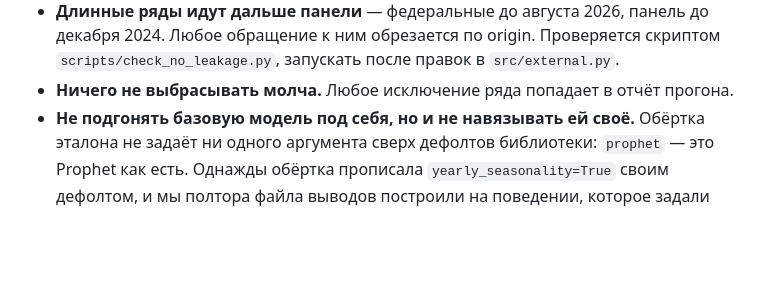
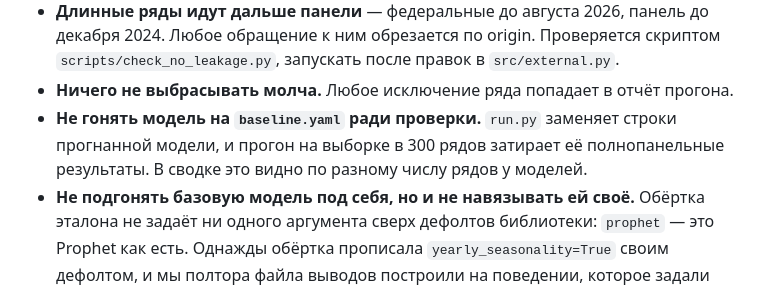
Before and after one commit to kr1zal/sberindex_konkurs, a Markdown page: DEVELOPMENT.md, the part around the change. Rendered like a GitHub page; blank space fills up the shorter version.

Commit message:
Записать в правила грабли с перезаписью результатов на другом конфиге
Проверка реестра после переименования была сделана прогоном naive_last
на baseline.yaml, то есть на выборке в 300 рядов. run.py заменяет строки
прогнанной модели, и полнопанельные результаты наивной были затёрты:
1908 вместо 1852, в сводке появились модели с разным числом рядов.

Поймано по строке «рядов: [2028 300]» в собственной проверке, восстановлено
прогоном на full.yaml. Документы не пострадали — рендер шёл до этого.

Правило дописано в DEVELOPMENT.md: проверка реестра печатается на любом прогоне,
гонять ради неё модель на другом конфиге не нужно.

```diff
--- a/DEVELOPMENT.md
+++ b/DEVELOPMENT.md
@@ -51,6 +51,9 @@ results/                выход прогонов, в git не попадае
   до декабря 2024. Любое обращение к ним обрезается по origin. Проверяется
   скриптом `scripts/check_no_leakage.py`, запускать после правок в `src/external.py`.
 - **Ничего не выбрасывать молча.** Любое исключение ряда попадает в отчёт прогона.
+- **Не гонять модель на `baseline.yaml` ради проверки.** `run.py` заменяет строки
+  прогнанной модели, и прогон на выборке в 300 рядов затирает её полнопанельные
+  результаты. В сводке это видно по разному числу рядов у моделей.
 - **Не подгонять базовую модель под себя, но и не навязывать ей своё.** Обёртка
   эталона не задаёт ни одного аргумента сверх дефолтов библиотеки: `prophet` —
   это Prophet как есть. Однажды обёртка прописала `yearly_seasonality=True`
```
